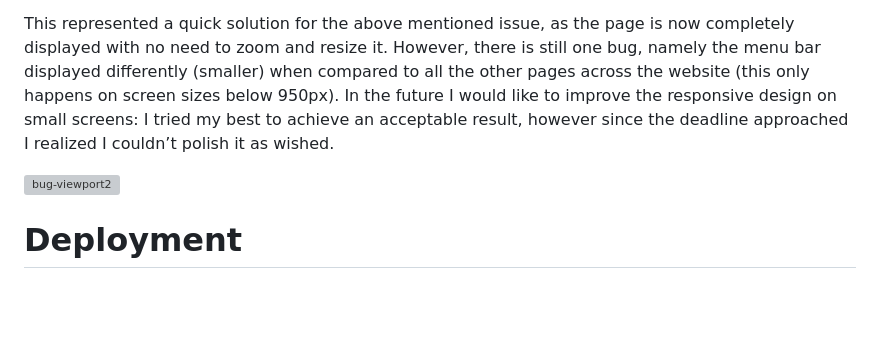
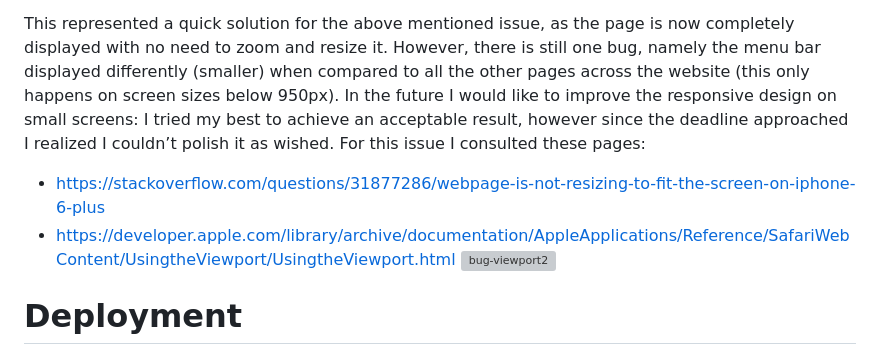
Before and after one commit to ChantalD29/Milestone-Project-1, a Markdown page: README.md, the part around the change. Rendered like a GitHub page; blank space fills up the shorter version; grey boxes are pictures that could not be loaded.

Commit message:
Add reference links to Readme bugs session

```diff
--- a/README.md
+++ b/README.md
@@ -160,7 +160,9 @@ When I checked the website on my iPhone (model 14 Pro, editing on DevTool with t
 This was fixed by adding a meta tag in the head of those pages with content="initial-scale=0.5".
 
 This represented a quick solution for the above mentioned issue, as the page is now completely displayed with no need to zoom and resize it. However, there is still one bug, namely the menu bar displayed differently (smaller) when compared to all the other pages across the website (this only happens on screen sizes below 950px). In the future I would like to improve the responsive design on small screens: I tried my best to achieve an acceptable result, however since the deadline approached I realized I couldn’t polish it as wished.
-
+For this issue I consulted these pages:
+- https://stackoverflow.com/questions/31877286/webpage-is-not-resizing-to-fit-the-screen-on-iphone-6-plus
+- https://developer.apple.com/library/archive/documentation/AppleApplications/Reference/SafariWebContent/UsingtheViewport/UsingtheViewport.html
 ![bug-viewport2](/assets/images/bug-viewport2.webp)
 
 
```
